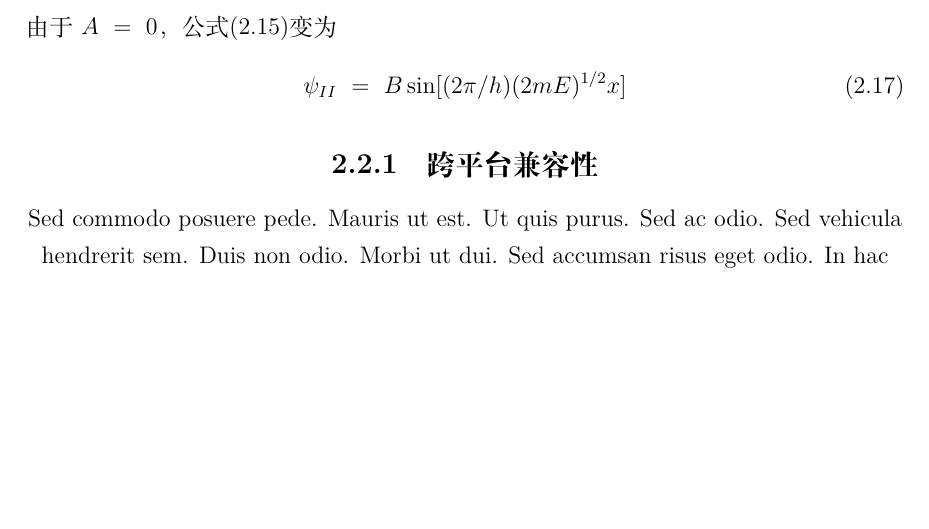
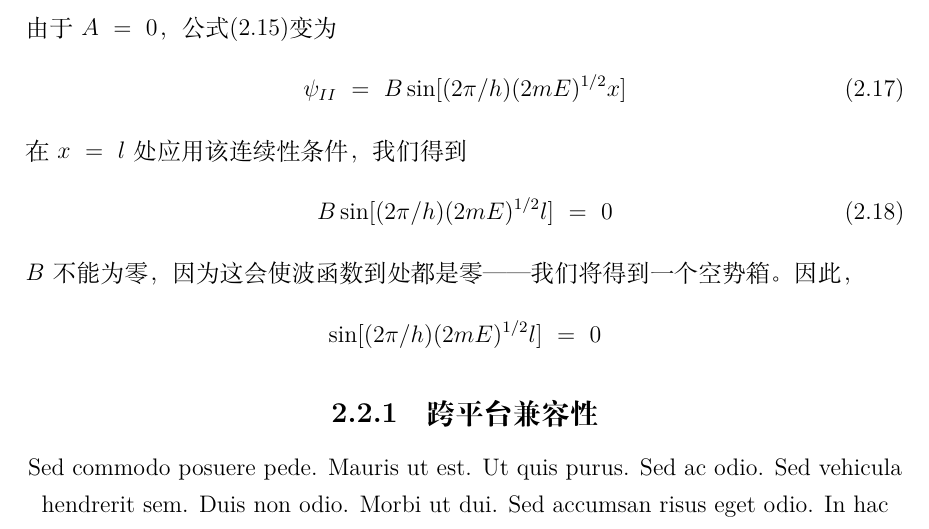
Before and after one commit to Atreides-Jimmy/Quantum-Chemistry-Chinese, a LaTeX book (QC.tex): part of page 32 of 39, cut so that both start at the same text, the shorter picture padded with empty space. Compiled offline with XeLaTeX.

Commit message:
翻译2句，用于测验ssh

```diff
--- a/QC.tex
+++ b/QC.tex
@@ -808,6 +808,15 @@ $n$阶微分方程的通解一般有$n$个任意常数。为了确定这些常
 \begin{equation}
     \psi_{II}\ =\ B\sin[(2\pi/h)(2mE)^{1/2}x]
 \end{equation}
+在$x\ =\ l$处应用该连续性条件，我们得到
+\begin{equation}
+    B\sin[(2\pi/h)(2mE)^{1/2}l]\ =\ 0
+\end{equation}
+$B$不能为零，因为这会使波函数到处都是零——我们将得到一个空势箱。因此，
+\begin{equation*}
+    \sin[(2\pi/h)(2mE)^{1/2}l]\ =\ 0
+\end{equation*}
+
 
 \end{flushleft}
 
```
Also changed, not shown: QC.pdf.
